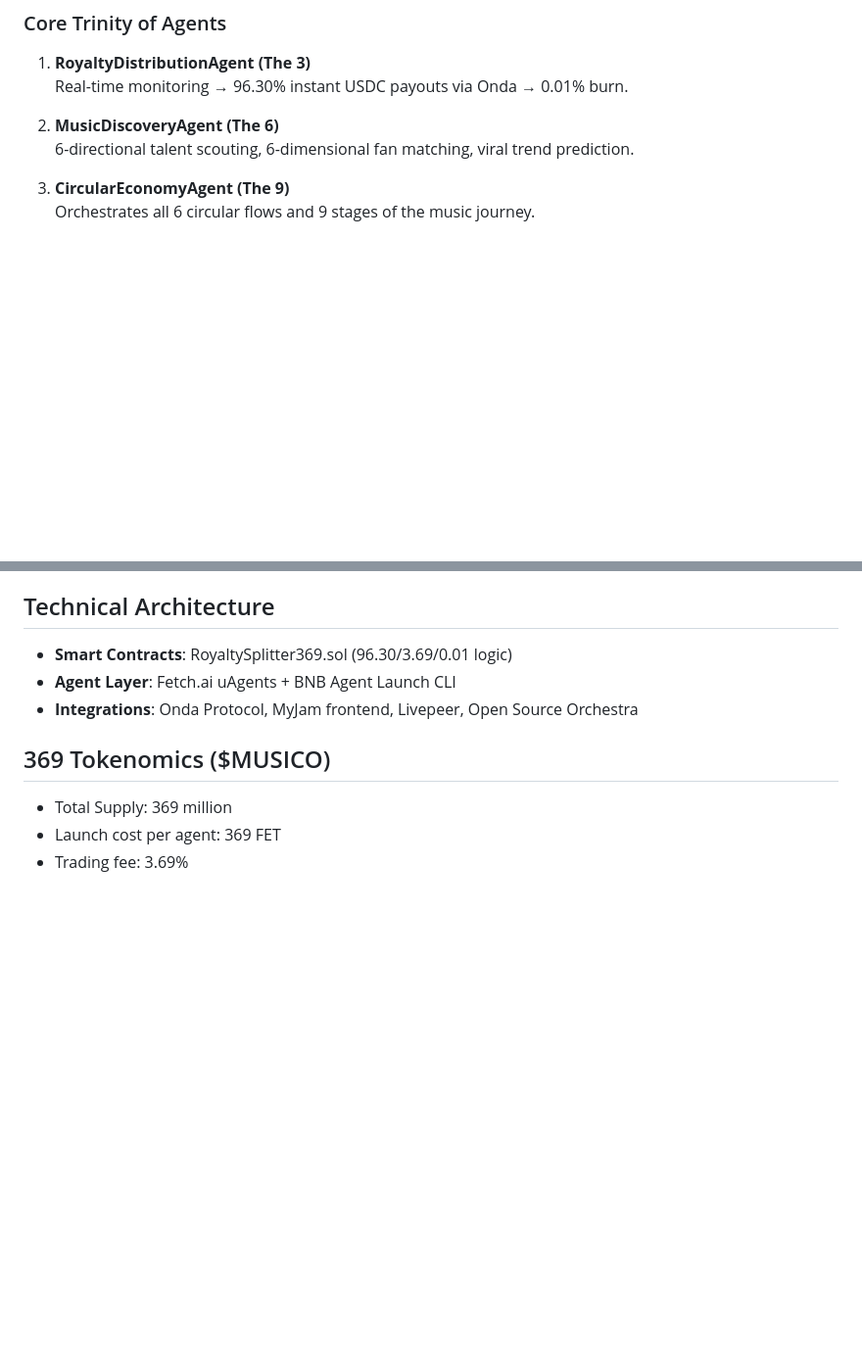
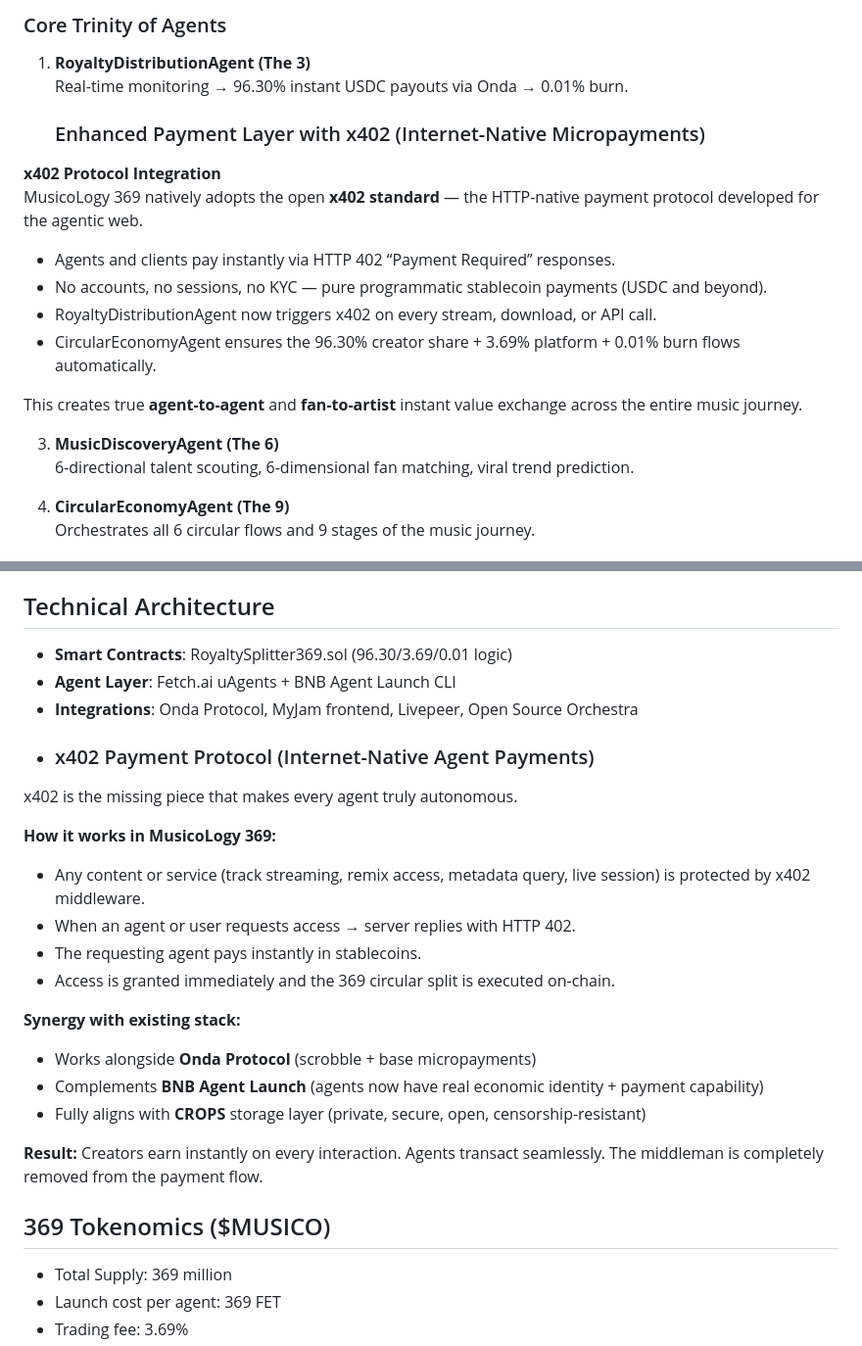
Before and after one commit to Musicology369/vi-one-grok-edition, a Markdown page: WHITEPAPER.md, 2 parts joined by grey strips. Shown at 98% size. Rendered like a GitHub page; blank space fills up the shorter version.

Commit message:
Level up Whitepaper — added x402 internet-native payments + agentic micropayments

```diff
--- a/WHITEPAPER.md
+++ b/WHITEPAPER.md
@@ -31,11 +32,22 @@ A decentralized network of AI agents that autonomously manage the entire music v
 ### Core Trinity of Agents
 1. **RoyaltyDistributionAgent (The 3)**
    Real-time monitoring → 96.30% instant USDC payouts via Onda → 0.01% burn.
+   ### Enhanced Payment Layer with x402 (Internet-Native Micropayments)
 
-2. **MusicDiscoveryAgent (The 6)**
+**x402 Protocol Integration**
+MusicoLogy 369 natively adopts the open **x402 standard**[](https://www.x402.org/) — the HTTP-native payment protocol developed for the agentic web.
+
+- Agents and clients pay instantly via HTTP 402 “Payment Required” responses.
+- No accounts, no sessions, no KYC — pure programmatic stablecoin payments (USDC and beyond).
+- RoyaltyDistributionAgent now triggers x402 on every stream, download, or API call.
+- CircularEconomyAgent ensures the 96.30% creator share + 3.69% platform + 0.01% burn flows automatically.
+
+This creates true **agent-to-agent** and **fan-to-artist** instant value exchange across the entire music journey.
+
+3. **MusicDiscoveryAgent (The 6)**
    6-directional talent scouting, 6-dimensional fan matching, viral trend prediction.
 
-3. **CircularEconomyAgent (The 9)**
+4. **CircularEconomyAgent (The 9)**
    Orchestrates all 6 circular flows and 9 stages of the music journey.
    ## Decentralized Storage Layer — The Infinite Garden Roots (CROPS-Aligned)
 
@@ -78,6 +90,22 @@ This is **harmony** — IPFS as the wide-open canopy, Swarm as the deep Ethereum
 - **Smart Contracts**: RoyaltySplitter369.sol (96.30/3.69/0.01 logic)
 - **Agent Layer**: Fetch.ai uAgents + BNB Agent Launch CLI
 - **Integrations**: Onda Protocol, MyJam frontend, Livepeer, Open Source Orchestra
+- ### x402 Payment Protocol (Internet-Native Agent Payments)
+
+x402 is the missing piece that makes every agent truly autonomous.
+
+**How it works in MusicoLogy 369:**
+- Any content or service (track streaming, remix access, metadata query, live session) is protected by x402 middleware.
+- When an agent or user requests access → server replies with HTTP 402.
+- The requesting agent pays instantly in stablecoins.
+- Access is granted immediately and the 369 circular split is executed on-chain.
+
+**Synergy with existing stack:**
+- Works alongside **Onda Protocol** (scrobble + base micropayments)
+- Complements **BNB Agent Launch** (agents now have real economic identity + payment capability)
+- Fully aligns with **CROPS** storage layer (private, secure, open, censorship-resistant)
+
+**Result:** Creators earn instantly on every interaction. Agents transact seamlessly. The middleman is completely removed from the payment flow.
 
 ## 369 Tokenomics ($MUSICO)
 - Total Supply: 369 million
```
Also changed, not shown: other parts of WHITEPAPER.md (+1 -0 lines).
